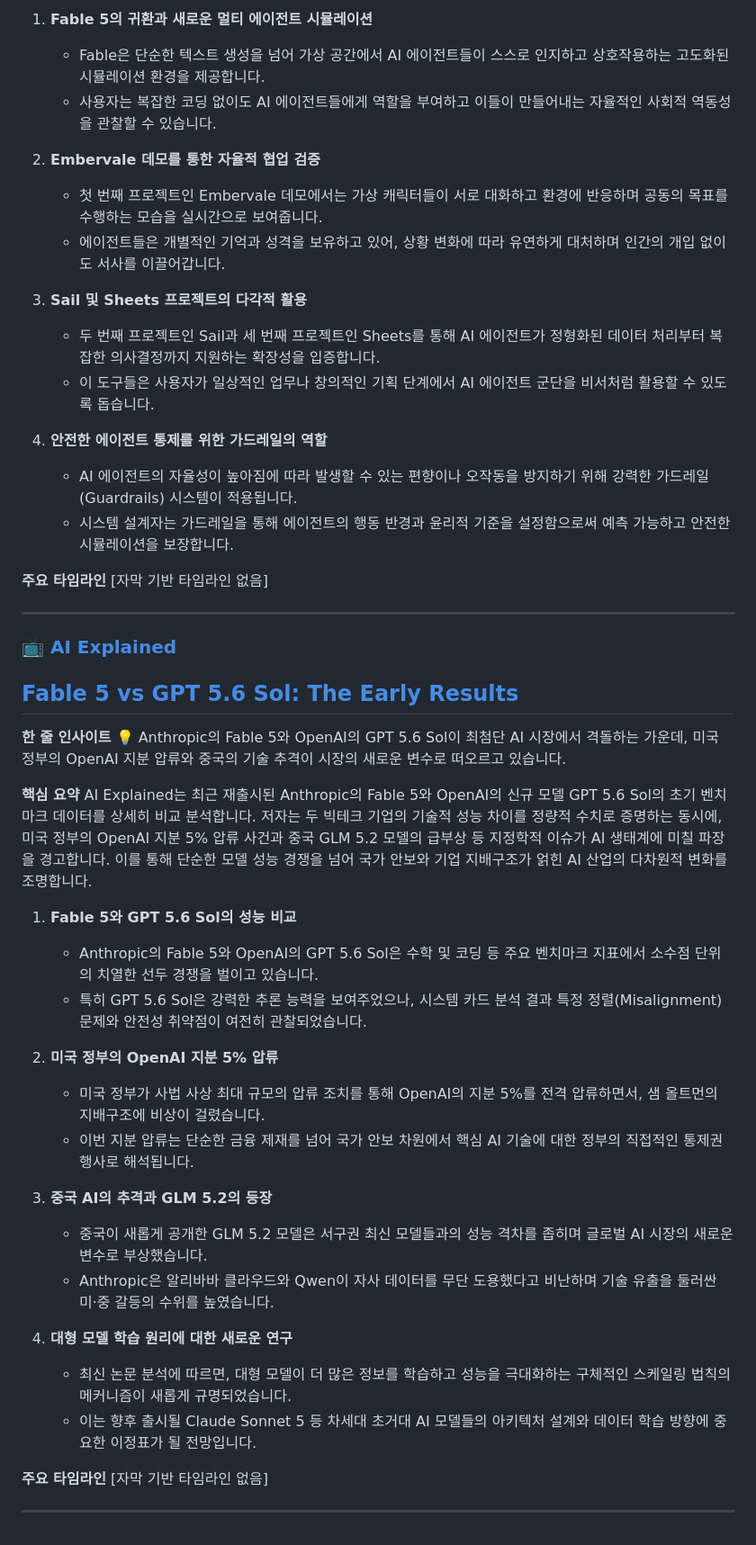
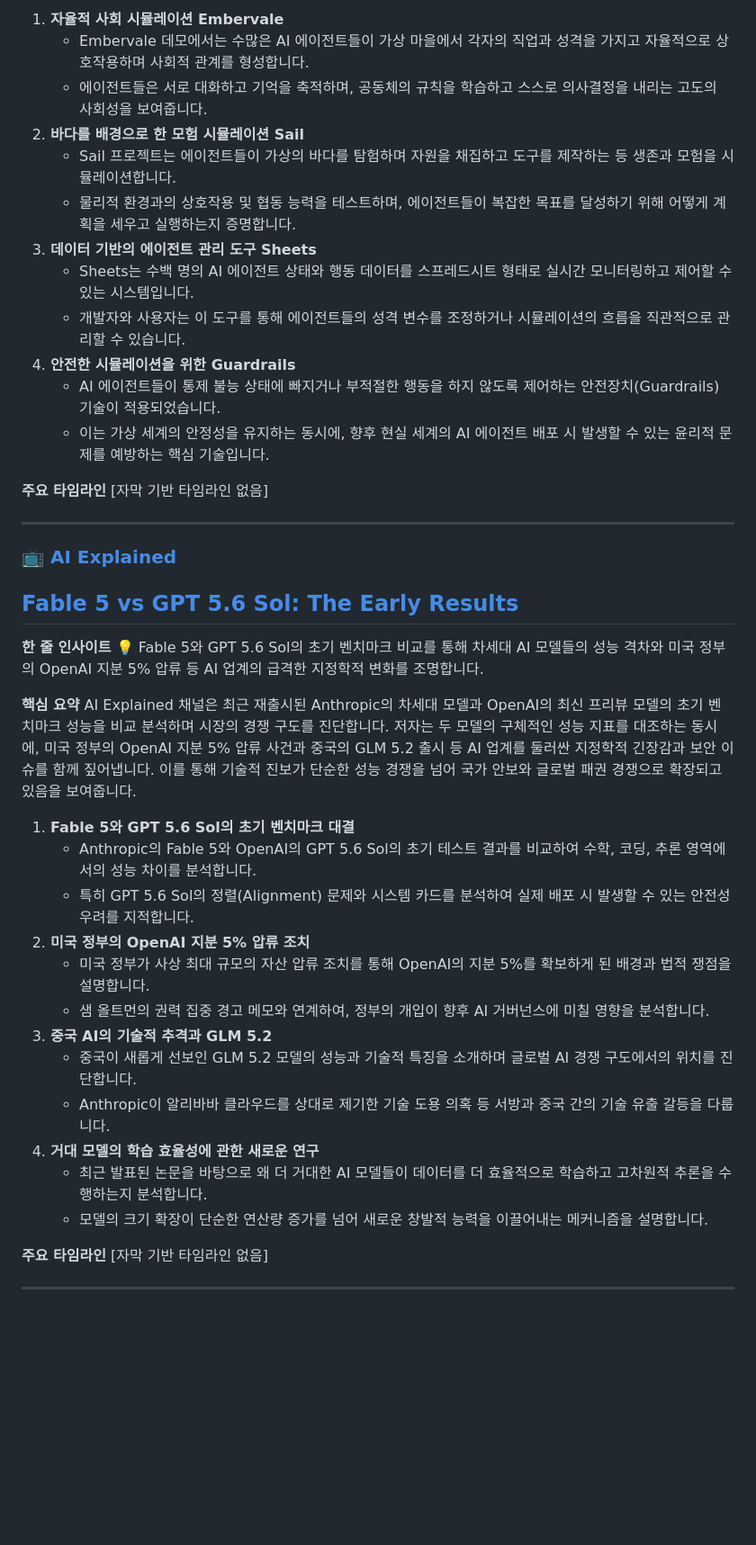
Before and after one commit to vascode2/Daily-Youtube-Digest, a Markdown page: output/2026-07-02.md, the part around one of its changes. Shown at 90% size. Rendered like a GitHub page; blank space fills up the shorter version.

```diff
--- a/output/2026-07-02.md
+++ b/output/2026-07-02.md
@@ -108,19 +107,16 @@ IT 전문 크리에이터 Wes Roth가 Fable의 최신 AI 시뮬레이션 기술
 
-1. **Fable 5의 귀환과 새로운 멀티 에이전트 시뮬레이션**
-   - Fable은 단순한 텍스트 생성을 넘어 가상 공간에서 AI 에이전트들이 스스로 인지하고 상호작용하는 고도화된 시뮬레이션 환경을 제공합니다.
-   - 사용자는 복잡한 코딩 없이도 AI 에이전트들에게 역할을 부여하고 이들이 만들어내는 자율적인 사회적 역동성을 관찰할 수 있습니다.
-
-2. **Embervale 데모를 통한 자율적 협업 검증**
-   - 첫 번째 프로젝트인 Embervale 데모에서는 가상 캐릭터들이 서로 대화하고 환경에 반응하며 공동의 목표를 수행하는 모습을 실시간으로 보여줍니다.
-   - 에이전트들은 개별적인 기억과 성격을 보유하고 있어, 상황 변화에 따라 유연하게 대처하며 인간의 개입 없이도 서사를 이끌어갑니다.
-
-3. **Sail 및 Sheets 프로젝트의 다각적 활용**
-   - 두 번째 프로젝트인 Sail과 세 번째 프로젝트인 Sheets를 통해 AI 에이전트가 정형화된 데이터 처리부터 복잡한 의사결정까지 지원하는 확장성을 입증합니다.
-   - 이 도구들은 사용자가 일상적인 업무나 창의적인 기획 단계에서 AI 에이전트 군단을 비서처럼 활용할 수 있도록 돕습니다.
-
-4. **안전한 에이전트 통제를 위한 가드레일의 역할**
-   - AI 에이전트의 자율성이 높아짐에 따라 발생할 수 있는 편향이나 오작동을 방지하기 위해 강력한 가드레일(Guardrails) 시스템이 적용됩니다.
-   - 시스템 설계자는 가드레일을 통해 에이전트의 행동 반경과 윤리적 기준을 설정함으로써 예측 가능하고 안전한 시뮬레이션을 보장합니다.
+1. **자율적 사회 시뮬레이션 Embervale**
+   - Embervale 데모에서는 수많은 AI 에이전트들이 가상 마을에서 각자의 직업과 성격을 가지고 자율적으로 상호작용하며 사회적 관계를 형성합니다.
+   - 에이전트들은 서로 대화하고 기억을 축적하며, 공동체의 규칙을 학습하고 스스로 의사결정을 내리는 고도의 사회성을 보여줍니다.
+2. **바다를 배경으로 한 모험 시뮬레이션 Sail**
+   - Sail 프로젝트는 에이전트들이 가상의 바다를 탐험하며 자원을 채집하고 도구를 제작하는 등 생존과 모험을 시뮬레이션합니다.
+   - 물리적 환경과의 상호작용 및 협동 능력을 테스트하며, 에이전트들이 복잡한 목표를 달성하기 위해 어떻게 계획을 세우고 실행하는지 증명합니다.
+3. **데이터 기반의 에이전트 관리 도구 Sheets**
+   - Sheets는 수백 명의 AI 에이전트 상태와 행동 데이터를 스프레드시트 형태로 실시간 모니터링하고 제어할 수 있는 시스템입니다.
+   - 개발자와 사용자는 이 도구를 통해 에이전트들의 성격 변수를 조정하거나 시뮬레이션의 흐름을 직관적으로 관리할 수 있습니다.
+4. **안전한 시뮬레이션을 위한 Guardrails**
+   - AI 에이전트들이 통제 불능 상태에 빠지거나 부적절한 행동을 하지 않도록 제어하는 안전장치(Guardrails) 기술이 적용되었습니다.
+   - 이는 가상 세계의 안정성을 유지하는 동시에, 향후 현실 세계의 AI 에이전트 배포 시 발생할 수 있는 윤리적 문제를 예방하는 핵심 기술입니다.
 
 **주요 타임라인**
 [자막 기반 타임라인 없음]
@@ -132,26 +128,23 @@ IT 전문 크리에이터 Wes Roth가 Fable의 최신 AI 시뮬레이션 기술
 ## [Fable 5 vs GPT 5.6 Sol: The Early Results](https://www.youtube.com/watch?v=y24lF1q4SFY)
 
 **한 줄 인사이트**
-💡 Anthropic의 Fable 5와 OpenAI의 GPT 5.6 Sol이 최첨단 AI 시장에서 격돌하는 가운데, 미국 정부의 OpenAI 지분 압류와 중국의 기술 추격이 시장의 새로운 변수로 떠오르고 있습니다.
+💡 Fable 5와 GPT 5.6 Sol의 초기 벤치마크 비교를 통해 차세대 AI 모델들의 성능 격차와 미국 정부의 OpenAI 지분 5% 압류 등 AI 업계의 급격한 지정학적 변화를 조명합니다.
 
 **핵심 요약**
-AI Explained는 최근 재출시된 Anthropic의 Fable 5와 OpenAI의 신규 모델 GPT 5.6 Sol의 초기 벤치마크 데이터를 상세히 비교 분석합니다. 저자는 두 빅테크 기업의 기술적 성능 차이를 정량적 수치로 증명하는 동시에, 미국 정부의 OpenAI 지분 5% 압류 사건과 중국 GLM 5.2 모델의 급부상 등 지정학적 이슈가 AI 생태계에 미칠 파장을 경고합니다. 이를 통해 단순한 모델 성능 경쟁을 넘어 국가 안보와 기업 지배구조가 얽힌 AI 산업의 다차원적 변화를 조명합니다.
+AI Explained 채널은 최근 재출시된 Anthropic의 차세대 모델과 OpenAI의 최신 프리뷰 모델의 초기 벤치마크 성능을 비교 분석하며 시장의 경쟁 구도를 진단합니다. 저자는 두 모델의 구체적인 성능 지표를 대조하는 동시에, 미국 정부의 OpenAI 지분 5% 압류 사건과 중국의 GLM 5.2 출시 등 AI 업계를 둘러싼 지정학적 긴장감과 보안 이슈를 함께 짚어냅니다. 이를 통해 기술적 진보가 단순한 성능 경쟁을 넘어 국가 안보와 글로벌 패권 경쟁으로 확장되고 있음을 보여줍니다.
 
-1. **Fable 5와 GPT 5.6 Sol의 성능 비교**
-   - Anthropic의 Fable 5와 OpenAI의 GPT 5.6 Sol은 수학 및 코딩 등 주요 벤치마크 지표에서 소수점 단위의 치열한 선두 경쟁을 벌이고 있습니다.
-   - 특히 GPT 5.6 Sol은 강력한 추론 능력을 보여주었으나, 시스템 카드 분석 결과 특정 정렬(Misalignment) 문제와 안전성 취약점이 여전히 관찰되었습니다.
-
-2. **미국 정부의 OpenAI 지분 5% 압류**
-   - 미국 정부가 사법 사상 최대 규모의 압류 조치를 통해 OpenAI의 지분 5%를 전격 압류하면서, 샘 올트먼의 지배구조에 비상이 걸렸습니다.
-   - 이번 지분 압류는 단순한 금융 제재를 넘어 국가 안보 차원에서 핵심 AI 기술에 대한 정부의 직접적인 통제권 행사로 해석됩니다.
-
-3. **중국 AI의 추격과 GLM 5.2의 등장**
-   - 중국이 새롭게 공개한 GLM 5.2 모델은 서구권 최신 모델들과의 성능 격차를 좁히며 글로벌 AI 시장의 새로운 변수로 부상했습니다.
-   - Anthropic은 알리바바 클라우드와 Qwen이 자사 데이터를 무단 도용했다고 비난하며 기술 유출을 둘러싼 미·중 갈등의 수위를 높였습니다.
-
-4. **대형 모델 학습 원리에 대한 새로운 연구**
-   - 최신 논문 분석에 따르면, 대형 모델이 더 많은 정보를 학습하고 성능을 극대화하는 구체적인 스케일링 법칙의 메커니즘이 새롭게 규명되었습니다.
-   - 이는 향후 출시될 Claude Sonnet 5 등 차세대 초거대 AI 모델들의 아키텍처 설계와 데이터 학습 방향에 중요한 이정표가 될 전망입니다.
+1. **Fable 5와 GPT 5.6 Sol의 초기 벤치마크 대결**
+   - Anthropic의 Fable 5와 OpenAI의 GPT 5.6 Sol의 초기 테스트 결과를 비교하여 수학, 코딩, 추론 영역에서의 성능 차이를 분석합니다.
+   - 특히 GPT 5.6 Sol의 정렬(Alignment) 문제와 시스템 카드를 분석하여 실제 배포 시 발생할 수 있는 안전성 우려를 지적합니다.
+2. **미국 정부의 OpenAI 지분 5% 압류 조치**
+   - 미국 정부가 사상 최대 규모의 자산 압류 조치를 통해 OpenAI의 지분 5%를 확보하게 된 배경과 법적 쟁점을 설명합니다.
+   - 샘 올트먼의 권력 집중 경고 메모와 연계하여, 정부의 개입이 향후 AI 거버넌스에 미칠 영향을 분석합니다.
+3. **중국 AI의 기술적 추격과 GLM 5.2**
+   - 중국이 새롭게 선보인 GLM 5.2 모델의 성능과 기술적 특징을 소개하며 글로벌 AI 경쟁 구도에서의 위치를 진단합니다.
+   - Anthropic이 알리바바 클라우드를 상대로 제기한 기술 도용 의혹 등 서방과 중국 간의 기술 유출 갈등을 다룹니다.
+4. **거대 모델의 학습 효율성에 관한 새로운 연구**
+   - 최근 발표된 논문을 바탕으로 왜 더 거대한 AI 모델들이 데이터를 더 효율적으로 학습하고 고차원적 추론을 수행하는지 분석합니다.
+   - 모델의 크기 확장이 단순한 연산량 증가를 넘어 새로운 창발적 능력을 이끌어내는 메커니즘을 설명합니다.
 
 **주요 타임라인**
 [자막 기반 타임라인 없음]
```
Also changed, not shown: other parts of output/2026-07-02.md (+47 -48 lines).
